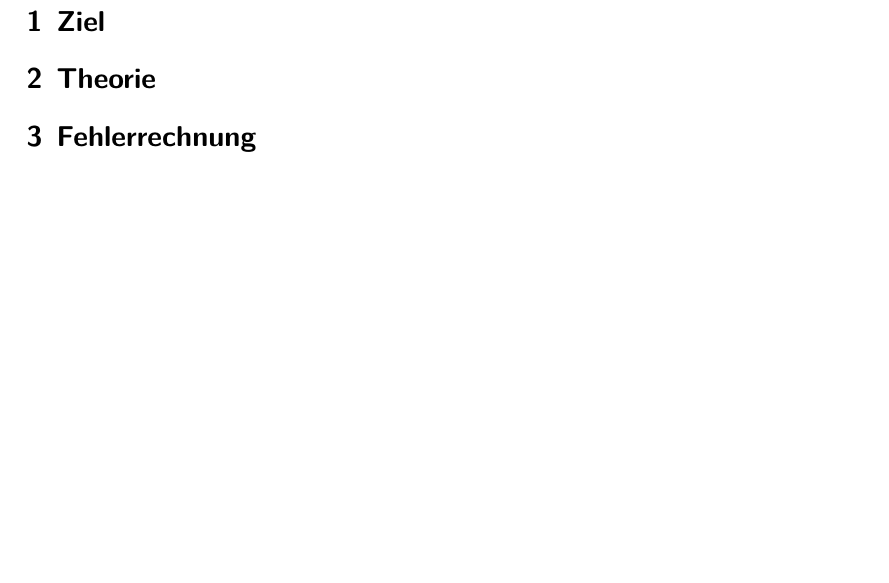
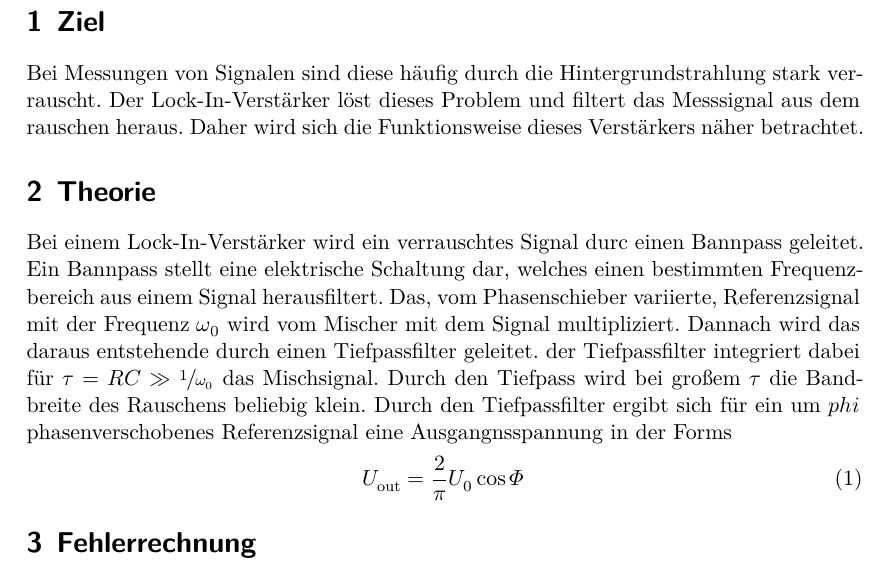
Before and after one commit to paul-stoerbrock/Praktikum, a LaTeX document (V303/V303.tex): part of page 3 of 5, cut so that both start at the same text, the shorter picture padded with empty space. Compiled offline with XeLaTeX.

Commit message:
added Ziel and theory text part

```diff
--- a/V303/V303.tex
+++ b/V303/V303.tex
@@ -19,12 +19,25 @@
 \newpage
 % Ziel %%%%%%%%%%%%%%%%%%%%%%%%%%%%%%%%%%%%%%%%%%%%%%%%%%%%%%%%%%%%%%%%%%%%%%%%%%%%%%%%%%%%%%%%%%%%%%%%%%%%%%%%%%%%%%%%%%%%%%%%%%%%%%%%%%%%%%%%%%%%%%%%%%%%%%%%%%%%%%%%%%%%%%%%%%%%%%%%%%%%%%%%%%%%%%%%%%%%%%%%%%%%%%%%%
 
-\section{Ziel}
-
+\section{Ziel}\justifying
+Bei Messungen von Signalen sind diese häufig durch die Hintergrundstrahlung stark verrauscht.
+Der Lock-In-Verstärker löst dieses Problem und filtert das Messsignal aus dem rauschen
+heraus. Daher wird sich die Funktionsweise dieses Verstärkers näher betrachtet.
 % Theorie %%%%%%%%%%%%%%%%%%%%%%%%%%%%%%%%%%%%%%%%%%%%%%%%%%%%%%%%%%%%%%%%%%%%%%%%%%%%%%%%%%%%%%%%%%%%%%%%%%%%%%%%%%%%%%%%%%%%%%%%%%%%%%%%%%%%%%%%%%%%%%%%%%%%%%%%%%%%%%%%%%%%%%%%%%%%%%%%%%%%%%%%%%%%%%%%%%
 
 \section{Theorie}\justifying
-
+Bei einem Lock-In-Verstärker wird ein verrauschtes Signal durc einen Bannpass geleitet.
+Ein Bannpass stellt eine elektrische Schaltung dar, welches einen bestimmten
+Frequenzbereich aus einem Signal herausfiltert. Das, vom Phasenschieber variierte,
+Referenzsignal mit der Frequenz $\omega _0$ wird vom Mischer mit dem Signal multipliziert.
+Dannach wird das daraus entstehende durch einen Tiefpassfilter geleitet. der Tiefpassfilter
+integriert dabei für $\tau =RC \gg \sfrac{1}{\omega _0} $ das Mischsignal.
+Durch den Tiefpass wird bei großem $\tau$ die Bandbreite des Rauschens beliebig klein.
+Durch den Tiefpassfilter ergibt sich für ein um $phi$ phasenverschobenes
+Referenzsignal eine Ausgangnsspannung in der Forms
+\begin{align}
+    U_{\text{out}}= \frac{2}{\pi} U_0 \cos{\Phi}
+\end{align}
 % Fehlerrechnung %%%%%%%%%%%%%%%%%%%%%%%%%%%%%%%%%%%%%%%%%%%%%%%%%%%%%%%%%%%%%%%%%%%%%%%%%%%%%%%%%%%%%%%%%%%%%%%%%%%%%%%%%%%%%%%%%%%%%%%%%%%%%%%%%%%%%%%%%%%%%%%%%%%%%%%%%%%%%%%%%%%%%%%%%%%%%%%%%%%%%%%%%%%%%%%%%%%%%%
 
 \section{Fehlerrechnung}\justifying
```
